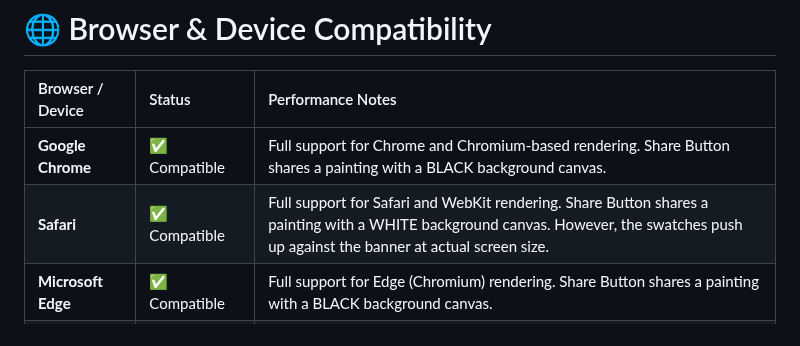
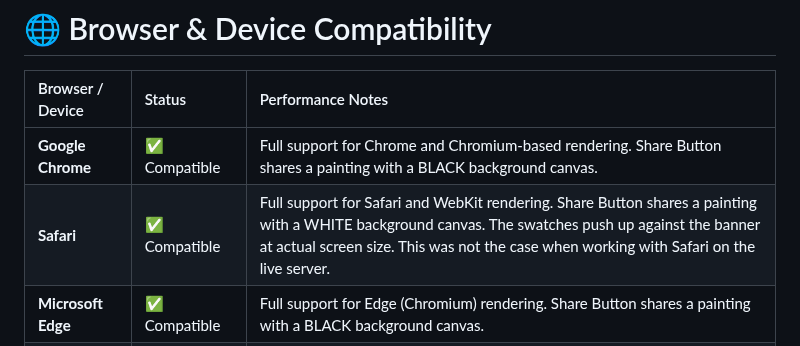
Before and after one commit to jdbostonbu-ops/DeveloperPlayhouse, a Markdown page: README.md, the part around the change. Drawn GitHub-style.

```diff
--- a/README.md
+++ b/README.md
@@ -20,7 +20,7 @@ I stumbled upon this JS design while learning about the `anchor element` and usi
 | Browser / Device | Status | Performance Notes |
 | :--- | :--- | :--- |
 | **Google Chrome** | ✅ Compatible | Full support for Chrome and Chromium-based rendering. Share Button shares a painting with a BLACK background canvas. |
-| **Safari** | ✅ Compatible | Full support for Safari and WebKit rendering. Share Button shares a painting with a WHITE background canvas. However, the swatches push up against the banner at actual screen size.|
+| **Safari** | ✅ Compatible | Full support for Safari and WebKit rendering. Share Button shares a painting with a WHITE background canvas. The swatches push up against the banner at actual screen size. This was not the case when working with Safari on the live server.|
 | **Microsoft Edge** | ✅ Compatible | Full support for Edge (Chromium) rendering. Share Button shares a painting with a BLACK background canvas. |
 | **Firefox** | ⚠️ Partial | Share and Clear Canvas features are unavailable; Download does not display PNG files. |
 | **iPad / Tablets** | ✅ Compatible | Optimized for touch-to-canvas interactions and 2D drawing. |
```
